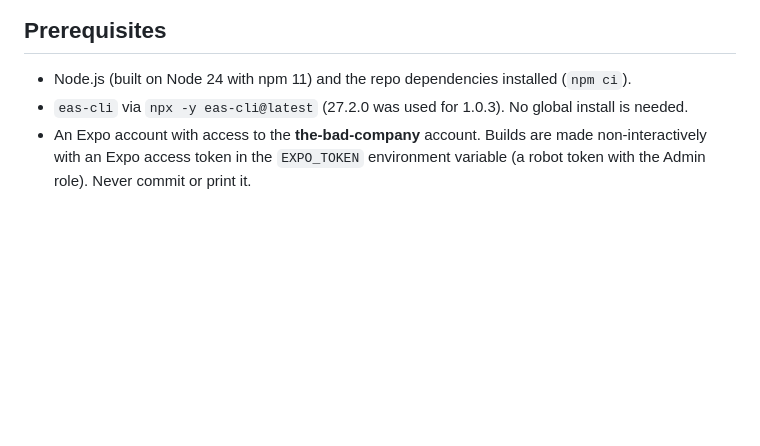
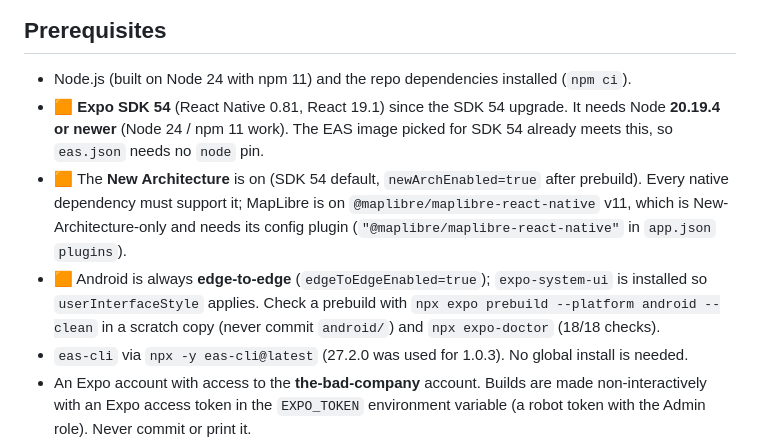
Before and after one commit to rjpablo/where-to-park, a Markdown page: docs/eas-build.md, the part around the change. Drawn GitHub-style; blank space fills up the shorter version.

Commit message:
docs: SDK 54, New Architecture, MapLibre v11 and edge-to-edge requirements

```diff
--- a/docs/eas-build.md
+++ b/docs/eas-build.md
@@ -10,6 +10,17 @@ agent; EAS uses the same signing key, so new builds install over them.
 ## Prerequisites
 
 - Node.js (built on Node 24 with npm 11) and the repo dependencies installed (`npm ci`).
+- 🟧 **Expo SDK 54** (React Native 0.81, React 19.1) since the SDK 54 upgrade. It needs
+  Node **20.19.4 or newer** (Node 24 / npm 11 work). The EAS image picked for SDK 54
+  already meets this, so `eas.json` needs no `node` pin.
+- 🟧 The **New Architecture** is on (SDK 54 default, `newArchEnabled=true` after prebuild).
+  Every native dependency must support it; MapLibre is on
+  `@maplibre/maplibre-react-native` v11, which is New-Architecture-only and needs its
+  config plugin (`"@maplibre/maplibre-react-native"` in `app.json` `plugins`).
+- 🟧 Android is always **edge-to-edge** (`edgeToEdgeEnabled=true`); `expo-system-ui`
+  is installed so `userInterfaceStyle` applies. Check a prebuild with
+  `npx expo prebuild --platform android --clean` in a scratch copy (never commit
+  `android/`) and `npx expo-doctor` (18/18 checks).
 - `eas-cli` via `npx -y eas-cli@latest` (27.2.0 was used for 1.0.3). No global install is needed.
 - An Expo account with access to the **the-bad-company** account. Builds are made
   non-interactively with an Expo access token in the `EXPO_TOKEN` environment
```
Also changed, not shown: docs/spec.md (+2 -2 lines).
